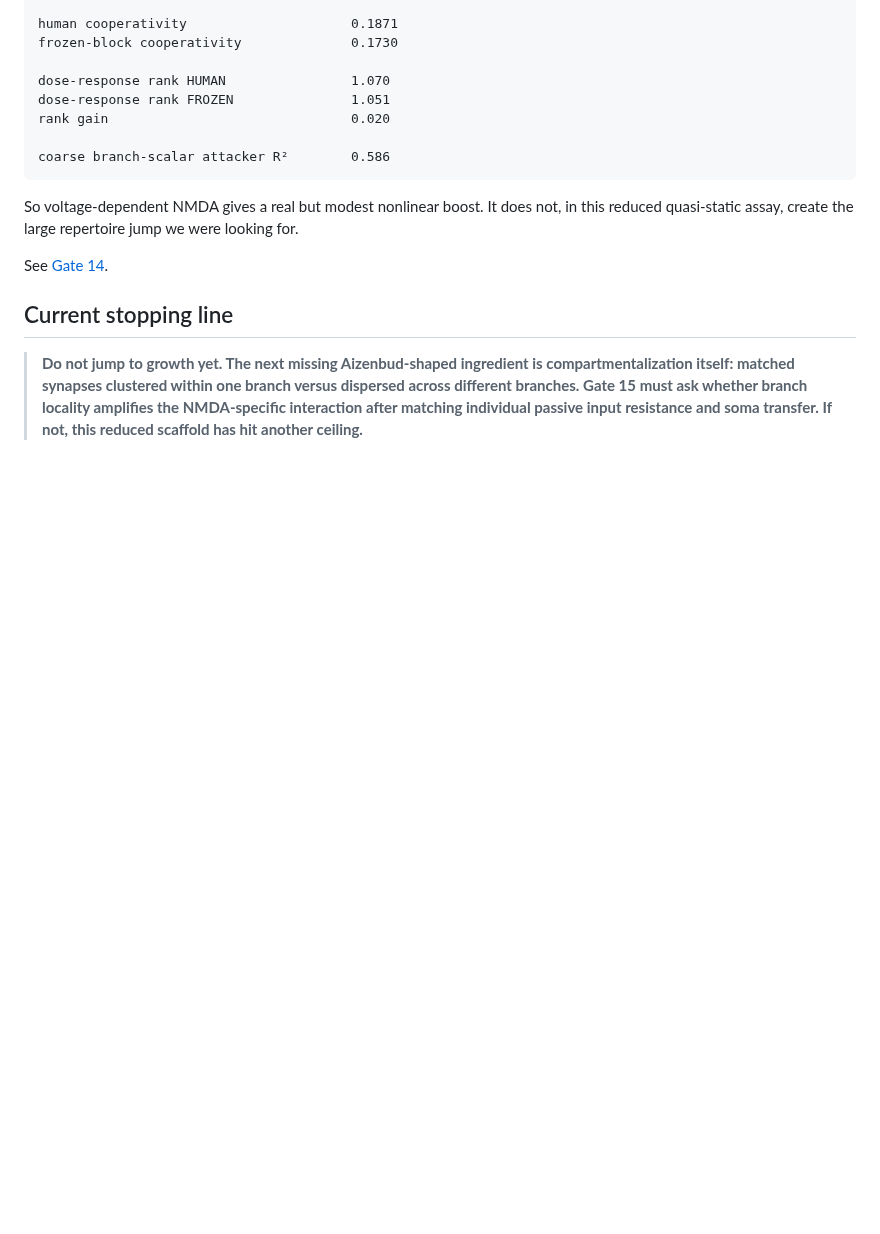
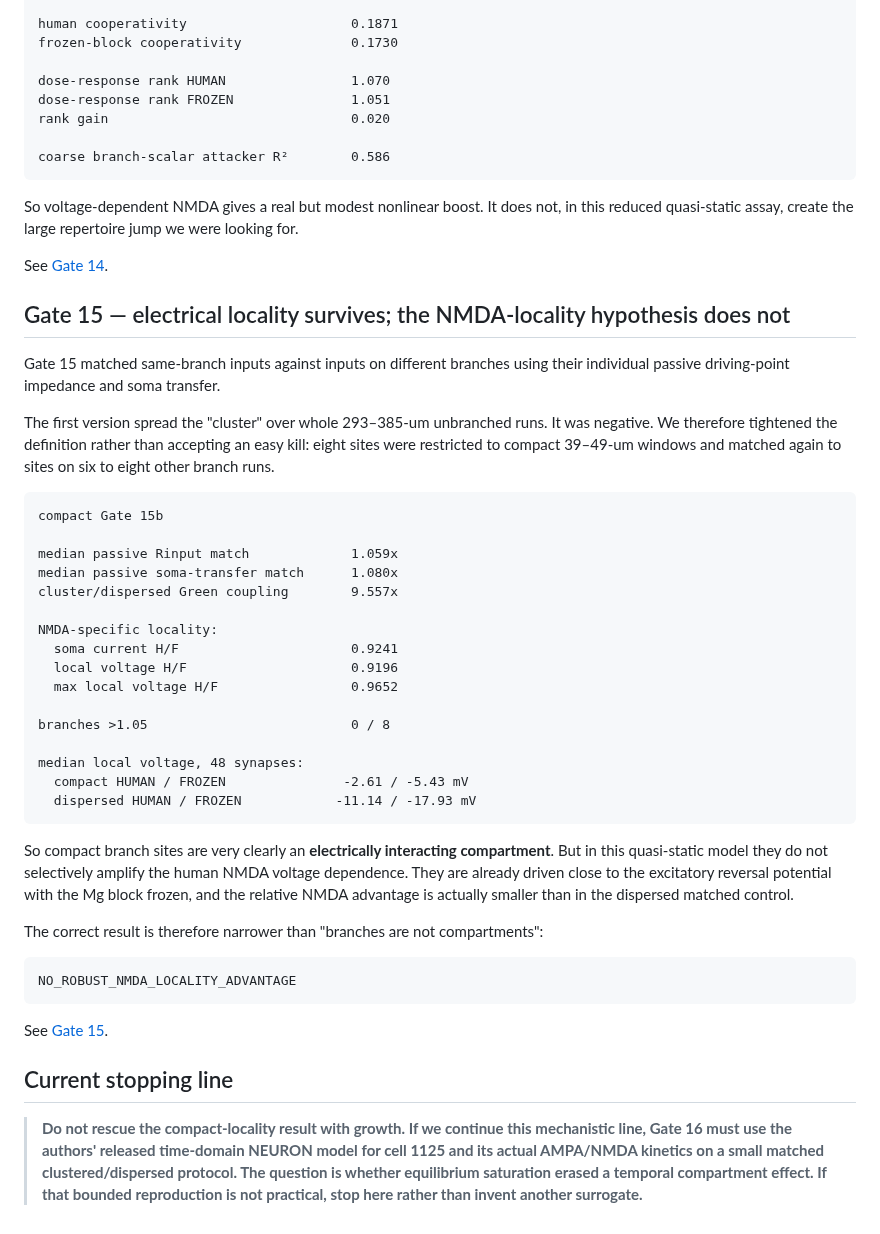
Before and after one commit to anttiluode/Operaattori, a Markdown page: README.md, the part around the change. Rendered like a GitHub page; blank space fills up the shorter version.

Commit message:
Document Gate 15 boundary and Gate 16 stopping line

```diff
--- a/README.md
+++ b/README.md
@@ -658,11 +658,54 @@ looking for.
 
 See [Gate 14](results/GATE14.md).
 
+## Gate 15 — electrical locality survives; the NMDA-locality hypothesis does not
+
+Gate 15 matched same-branch inputs against inputs on different branches using
+their individual passive driving-point impedance and soma transfer.
+
+The first version spread the "cluster" over whole 293–385-um unbranched runs.
+It was negative. We therefore tightened the definition rather than accepting an
+easy kill: eight sites were restricted to compact 39–49-um windows and matched
+again to sites on six to eight other branch runs.
+
+~~~text
+compact Gate 15b
+
+median passive Rinput match             1.059x
+median passive soma-transfer match      1.080x
+cluster/dispersed Green coupling        9.557x
+
+NMDA-specific locality:
+  soma current H/F                      0.9241
+  local voltage H/F                     0.9196
+  max local voltage H/F                 0.9652
+
+branches >1.05                          0 / 8
+
+median local voltage, 48 synapses:
+  compact HUMAN / FROZEN               -2.61 / -5.43 mV
+  dispersed HUMAN / FROZEN            -11.14 / -17.93 mV
+~~~
+
+So compact branch sites are very clearly an **electrically interacting
+compartment**. But in this quasi-static model they do not selectively amplify
+the human NMDA voltage dependence. They are already driven close to the
+excitatory reversal potential with the Mg block frozen, and the relative NMDA
+advantage is actually smaller than in the dispersed matched control.
+
+The correct result is therefore narrower than "branches are not compartments":
+
+~~~text
+NO_ROBUST_NMDA_LOCALITY_ADVANTAGE
+~~~
+
+See [Gate 15](results/GATE15.md).
+
 ## Current stopping line
 
-> **Do not jump to growth yet. The next missing Aizenbud-shaped ingredient is
-> compartmentalization itself: matched synapses clustered within one branch
-> versus dispersed across different branches. Gate 15 must ask whether branch
-> locality amplifies the NMDA-specific interaction after matching individual
-> passive input resistance and soma transfer. If not, this reduced scaffold has
-> hit another ceiling.**
+> **Do not rescue the compact-locality result with growth. If we continue this
+> mechanistic line, Gate 16 must use the authors' released time-domain NEURON
+> model for cell 1125 and its actual AMPA/NMDA kinetics on a small matched
+> clustered/dispersed protocol. The question is whether equilibrium saturation
+> erased a temporal compartment effect. If that bounded reproduction is not
+> practical, stop here rather than invent another surrogate.**
```
